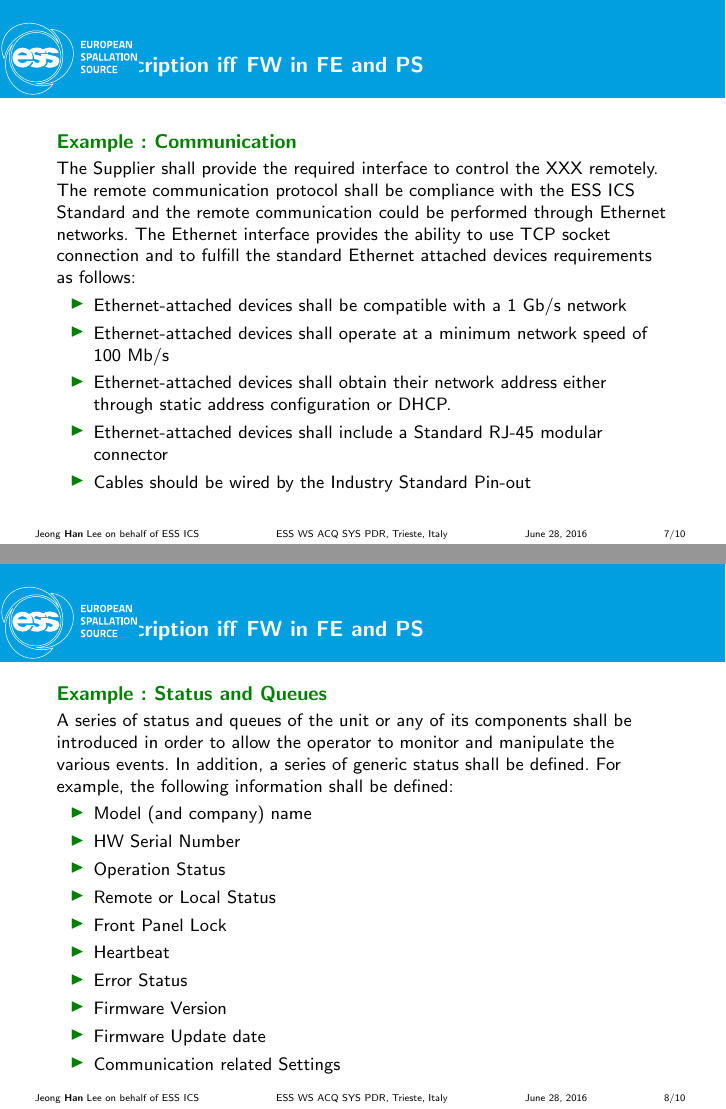
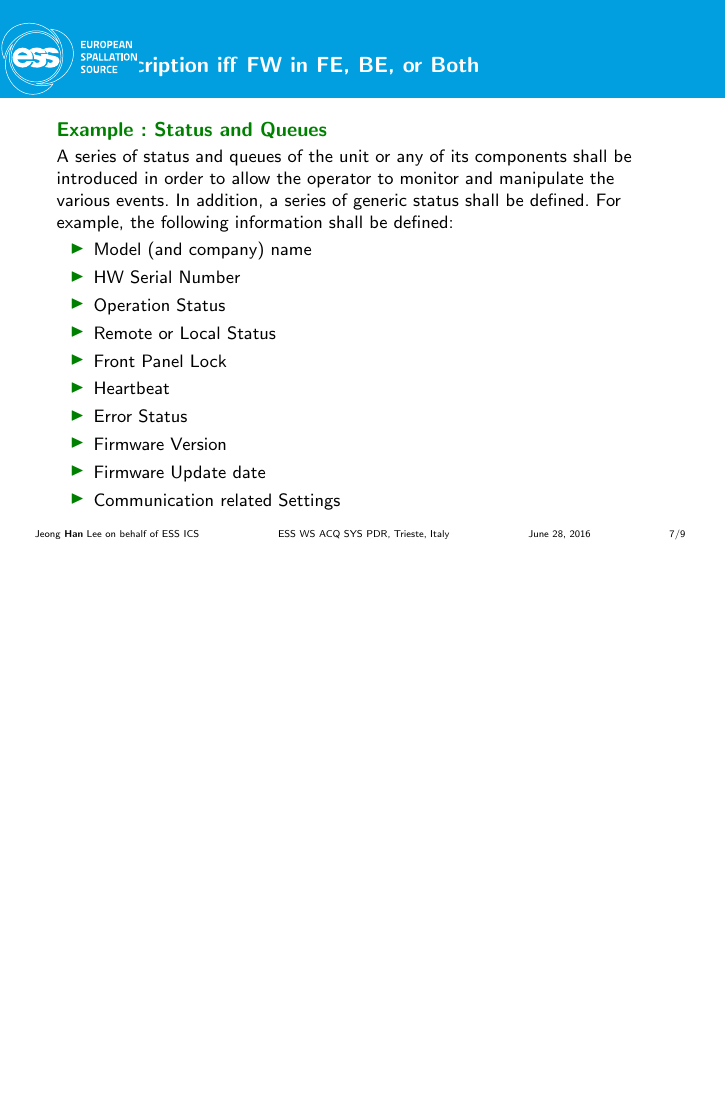
Before and after one commit to SimoneFarina/esstex, LaTeX slides (presentation/2016-06-28-WSPDR.tex): pages 7 and 8 of 10 before the commit and page 7 of 9 after it, the two joined at a grey line, the shorter picture padded with empty space. Compiled offline with pdfLaTeX.

Commit message:
final one

```diff
--- a/presentation/2016-06-28-WSPDR.tex
+++ b/presentation/2016-06-28-WSPDR.tex
@@ -151,23 +151,23 @@
 \end{frame}
 
 
-\begin{frame}{Interface Description \textbf{iff} FW in FE and PS}
-  \begin{exampleblock}{Example : Communication}
+%% \begin{frame}{Interface Description \textbf{iff} FW in FE, BE, or Both}
+%%   \begin{exampleblock}{Example : Communication}
 
-  The Supplier shall provide the required interface to control the XXX remotely. The remote communication protocol shall be compliance with the ESS ICS Standard and the remote communication could be performed through Ethernet networks. The Ethernet interface provides the ability to use TCP socket connection and to fulfill the standard Ethernet attached devices requirements as follows:
+%%   The Supplier shall provide the required interface to control the XXX remotely. The remote communication protocol shall be compliance with the ESS ICS Standard and the remote communication could be performed through Ethernet networks. The Ethernet interface provides the ability to use TCP socket connection and to fulfill the standard Ethernet attached devices requirements as follows:
 
-\begin{itemize}
-\item Ethernet-attached devices shall be compatible with a 1 Gb/s network
-\item Ethernet-attached devices shall operate at a minimum network speed of 100 Mb/s
-\item Ethernet-attached devices shall obtain their network address either through static address configuration or DHCP.
-\item Ethernet-attached devices shall include a Standard RJ-45 modular connector
-\item Cables should be wired by the Industry Standard Pin-out
-\end{itemize}
-\end{exampleblock}
-\end{frame}
+%% \begin{itemize}
+%% \item Ethernet-attached devices shall be compatible with a 1 Gb/s network
+%% \item Ethernet-attached devices shall operate at a minimum network speed of 100 Mb/s
+%% \item Ethernet-attached devices shall obtain their network address either through static address configuration or DHCP.
+%% \item Ethernet-attached devices shall include a Standard RJ-45 modular connector
+%% \item Cables should be wired by the Industry Standard Pin-out
+%% \end{itemize}
+%% \end{exampleblock}
+%% \end{frame}
 
 
-\begin{frame}{Interface Description \textbf{iff} FW in FE and PS}
+\begin{frame}{Interface Description \textbf{iff} FW in FE, BE, or Both}
   \begin{exampleblock}{Example : Status and Queues}
   A series of status and queues of the unit or any of its components shall be introduced in order to allow the operator to monitor and manipulate the various events. In addition, a series of generic status shall be defined. For example, the following information shall be defined:
   \begin{itemize}
```
